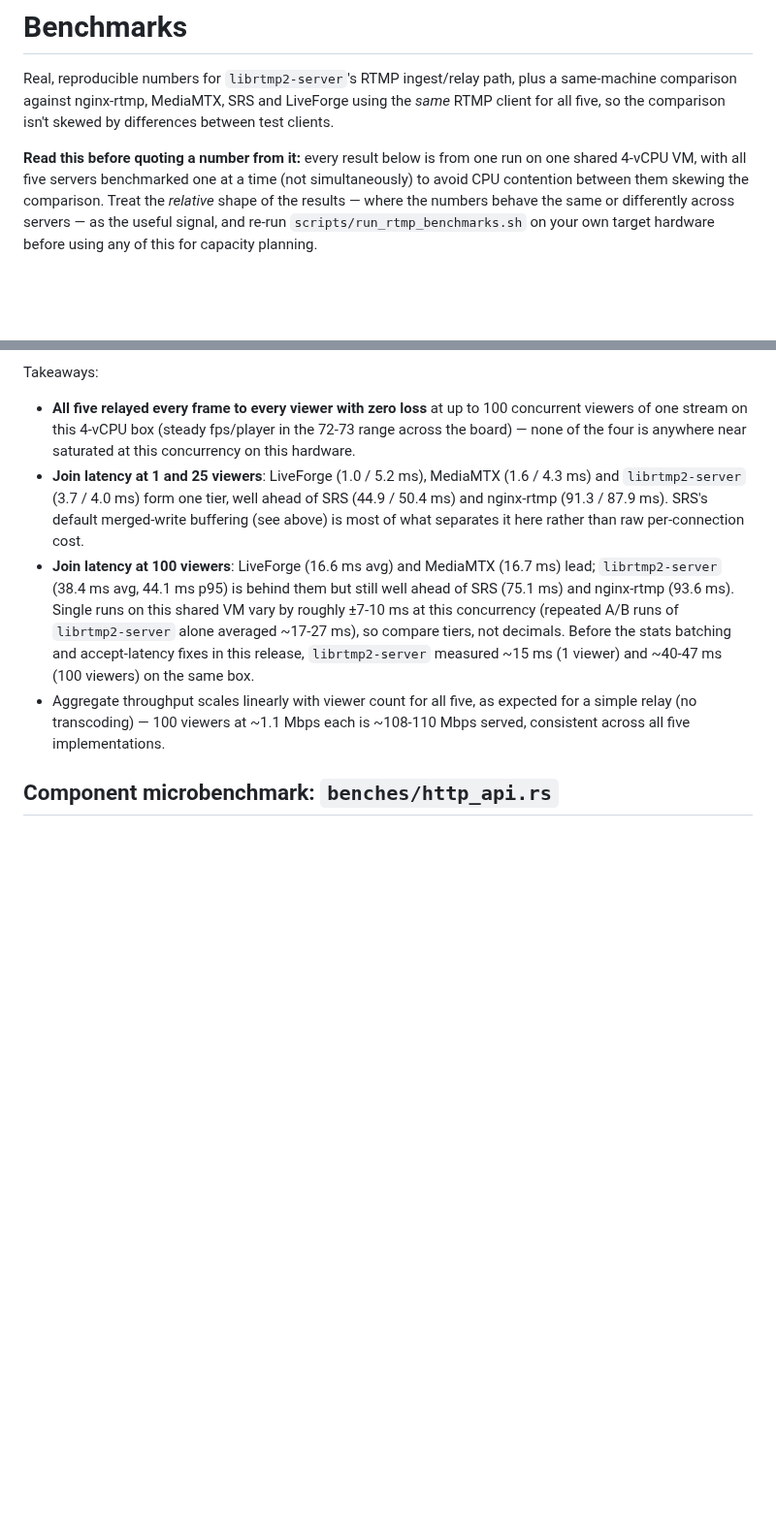
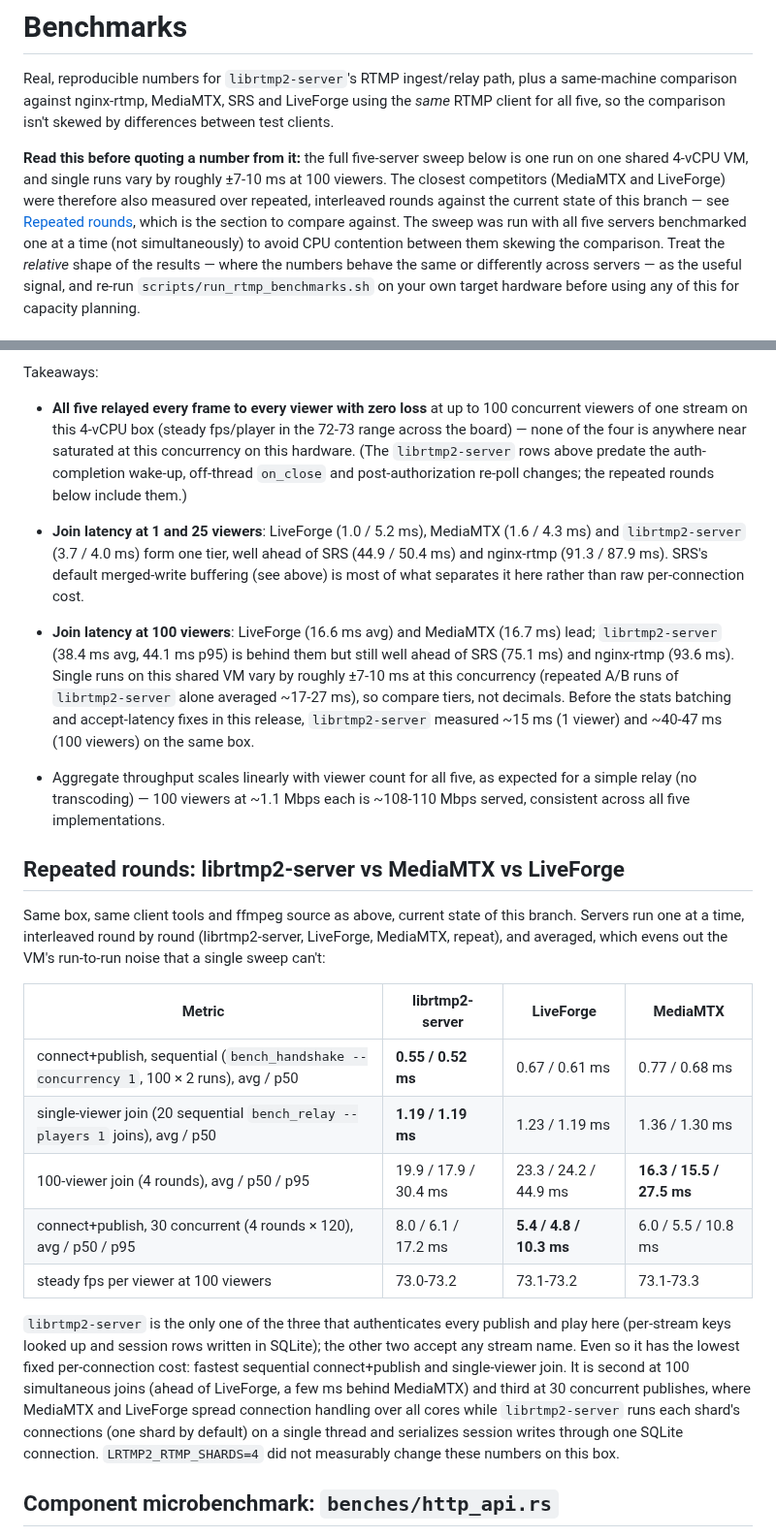
Before and after one commit to OpenRTMP/librtmp2-server, a Markdown page: BENCHMARKS.md, 2 parts joined by grey strips. Shown at 97% size. Rendered like a GitHub page; blank space fills up the shorter version.

Commit message:
docs(benchmarks): add repeated-round comparison vs MediaMTX and LiveForge
Single sweeps on the shared VM vary by roughly +-7-10 ms at 100 viewers,
so the closest competitors are now also compared over interleaved,
averaged rounds against the current branch: sequential connect+publish,
20 sequential single-viewer joins, 100-viewer joins and 30-concurrent
connect+publish. librtmp2-server leads the per-connection latencies
(0.55 ms connect+publish, 1.19 ms single join), is second at 100 joins
and third at 30 concurrent publishes; the section explains why.

Co-Authored-By: Claude Opus 5.5 <noreply@anthropic.com>
Claude-Session: https://claude.ai/code/session_01Cwncpadmgbx82wFCdRC1Jh

```diff
--- a/BENCHMARKS.md
+++ b/BENCHMARKS.md
@@ -5,8 +5,13 @@ plus a same-machine comparison against nginx-rtmp, MediaMTX, SRS and LiveForge
 using the *same* RTMP client for all five, so the comparison isn't skewed by
 differences between test clients.
 
-**Read this before quoting a number from it:** every result below is from
-one run on one shared 4-vCPU VM, with all five servers
+**Read this before quoting a number from it:** the full five-server sweep
+below is one run on one shared 4-vCPU VM, and single runs vary by roughly
+±7-10 ms at 100 viewers. The closest competitors (MediaMTX and LiveForge)
+were therefore also measured over repeated, interleaved rounds against the
+current state of this branch — see
+[Repeated rounds](#repeated-rounds-librtmp2-server-vs-mediamtx-vs-liveforge),
+which is the section to compare against. The sweep was run with all five servers
 benchmarked one at a time (not simultaneously) to avoid CPU contention
 between them skewing the comparison. Treat the *relative* shape of the
 results — where the numbers behave the same or differently across servers —
@@ -177,6 +182,10 @@ Takeaways:
   100 concurrent viewers of one stream on this 4-vCPU box (steady fps/player
   in the 72-73 range across the board) — none of the four is anywhere near
   saturated at this concurrency on this hardware.
+(The `librtmp2-server` rows above predate the auth-completion wake-up,
+off-thread `on_close` and post-authorization re-poll changes; the repeated
+rounds below include them.)
+
 - **Join latency at 1 and 25 viewers**: LiveForge (1.0 / 5.2 ms), MediaMTX
   (1.6 / 4.3 ms) and `librtmp2-server` (3.7 / 4.0 ms) form one tier, well
   ahead of SRS (44.9 / 50.4 ms) and nginx-rtmp (91.3 / 87.9 ms). SRS's
@@ -193,6 +202,32 @@ Takeaways:
 - Aggregate throughput scales linearly with viewer count for all five, as
   expected for a simple relay (no transcoding) — 100 viewers at ~1.1 Mbps
   each is ~108-110 Mbps served, consistent across all five implementations.
+
+## Repeated rounds: librtmp2-server vs MediaMTX vs LiveForge
+
+Same box, same client tools and ffmpeg source as above, current state of
+this branch. Servers run one at a time, interleaved round by round
+(librtmp2-server, LiveForge, MediaMTX, repeat), and averaged, which evens
+out the VM's run-to-run noise that a single sweep can't:
+
+| Metric | librtmp2-server | LiveForge | MediaMTX |
+|---|---|---|---|
+| connect+publish, sequential (`bench_handshake --concurrency 1`, 100 × 2 runs), avg / p50 | **0.55 / 0.52 ms** | 0.67 / 0.61 ms | 0.77 / 0.68 ms |
+| single-viewer join (20 sequential `bench_relay --players 1` joins), avg / p50 | **1.19 / 1.19 ms** | 1.23 / 1.19 ms | 1.36 / 1.30 ms |
+| 100-viewer join (4 rounds), avg / p50 / p95 | 19.9 / 17.9 / 30.4 ms | 23.3 / 24.2 / 44.9 ms | **16.3 / 15.5 / 27.5 ms** |
+| connect+publish, 30 concurrent (4 rounds × 120), avg / p50 / p95 | 8.0 / 6.1 / 17.2 ms | **5.4 / 4.8 / 10.3 ms** | 6.0 / 5.5 / 10.8 ms |
+| steady fps per viewer at 100 viewers | 73.0-73.2 | 73.1-73.2 | 73.1-73.3 |
+
+`librtmp2-server` is the only one of the three that authenticates every
+publish and play here (per-stream keys looked up and session rows written in
+SQLite); the other two accept any stream name. Even so it has the lowest
+fixed per-connection cost: fastest sequential connect+publish and
+single-viewer join. It is second at 100 simultaneous joins (ahead of
+LiveForge, a few ms behind MediaMTX) and third at 30 concurrent publishes,
+where MediaMTX and LiveForge spread connection handling over all cores while
+`librtmp2-server` runs each shard's connections (one shard by default) on a
+single thread and serializes session writes through one SQLite connection.
+`LRTMP2_RTMP_SHARDS=4` did not measurably change these numbers on this box.
 
 ## Component microbenchmark: `benches/http_api.rs`
 
```
